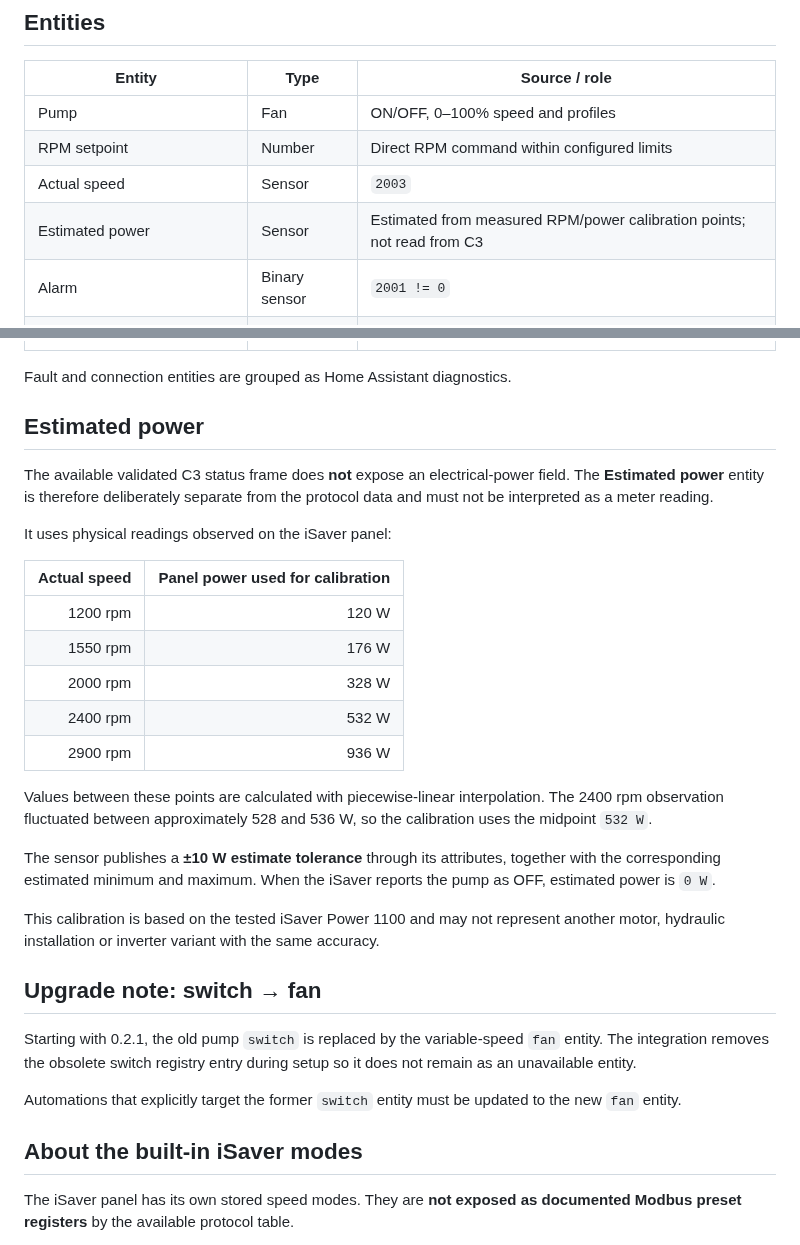
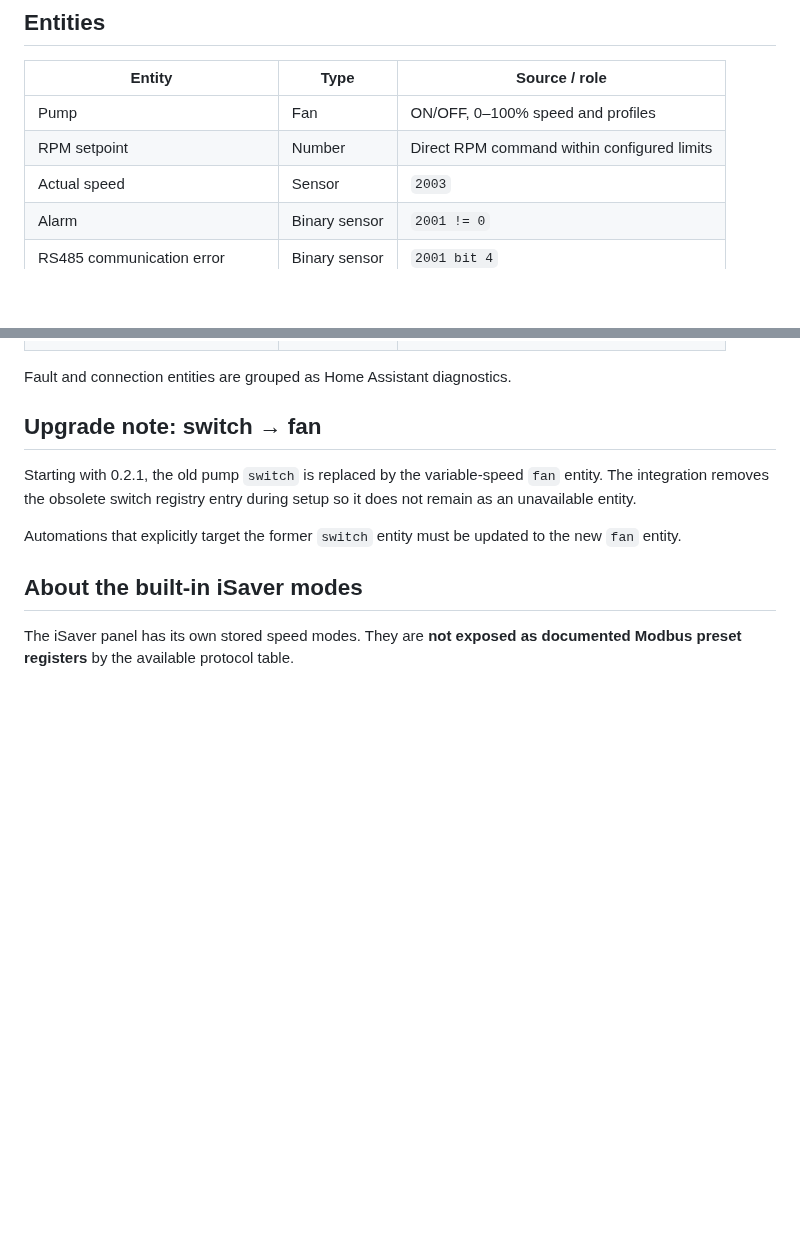
Before and after one commit to jptstar/ha-aquagem-isaver, a Markdown page: README.md, 2 parts joined by grey strips. Rendered like a GitHub page; blank space fills up the shorter version.

Commit message:
Remove estimated power documentation

```diff
--- a/README.md
+++ b/README.md
@@ -84,7 +84,6 @@ Home Assistant tests the new connection before saving and automatically reloads
 | Pump | Fan | ON/OFF, 0–100% speed and profiles |
 | RPM setpoint | Number | Direct RPM command within configured limits |
 | Actual speed | Sensor | `2003` |
-| Estimated power | Sensor | Estimated from measured RPM/power calibration points; not read from C3 |
 | Alarm | Binary sensor | `2001 != 0` |
 | RS485 communication error | Binary sensor | `2001 bit 4` |
 | High temperature speed reduction | Binary sensor | `2001 bit 5` |
@@ -102,26 +101,6 @@ Home Assistant tests the new connection before saving and automatically reloads
 | Connection | Binary sensor | Coordinator status |
 
 Fault and connection entities are grouped as Home Assistant diagnostics.
-
-## Estimated power
-
-The available validated C3 status frame does **not** expose an electrical-power field. The **Estimated power** entity is therefore deliberately separate from the protocol data and must not be interpreted as a meter reading.
-
-It uses physical readings observed on the iSaver panel:
-
-| Actual speed | Panel power used for calibration |
-| ---: | ---: |
-| 1200 rpm | 120 W |
-| 1550 rpm | 176 W |
-| 2000 rpm | 328 W |
-| 2400 rpm | 532 W |
-| 2900 rpm | 936 W |
-
-Values between these points are calculated with piecewise-linear interpolation. The 2400 rpm observation fluctuated between approximately 528 and 536 W, so the calibration uses the midpoint `532 W`.
-
-The sensor publishes a **±10 W estimate tolerance** through its attributes, together with the corresponding estimated minimum and maximum. When the iSaver reports the pump as OFF, estimated power is `0 W`.
-
-This calibration is based on the tested iSaver Power 1100 and may not represent another motor, hydraulic installation or inverter variant with the same accuracy.
 
 ## Upgrade note: switch → fan
 
```
